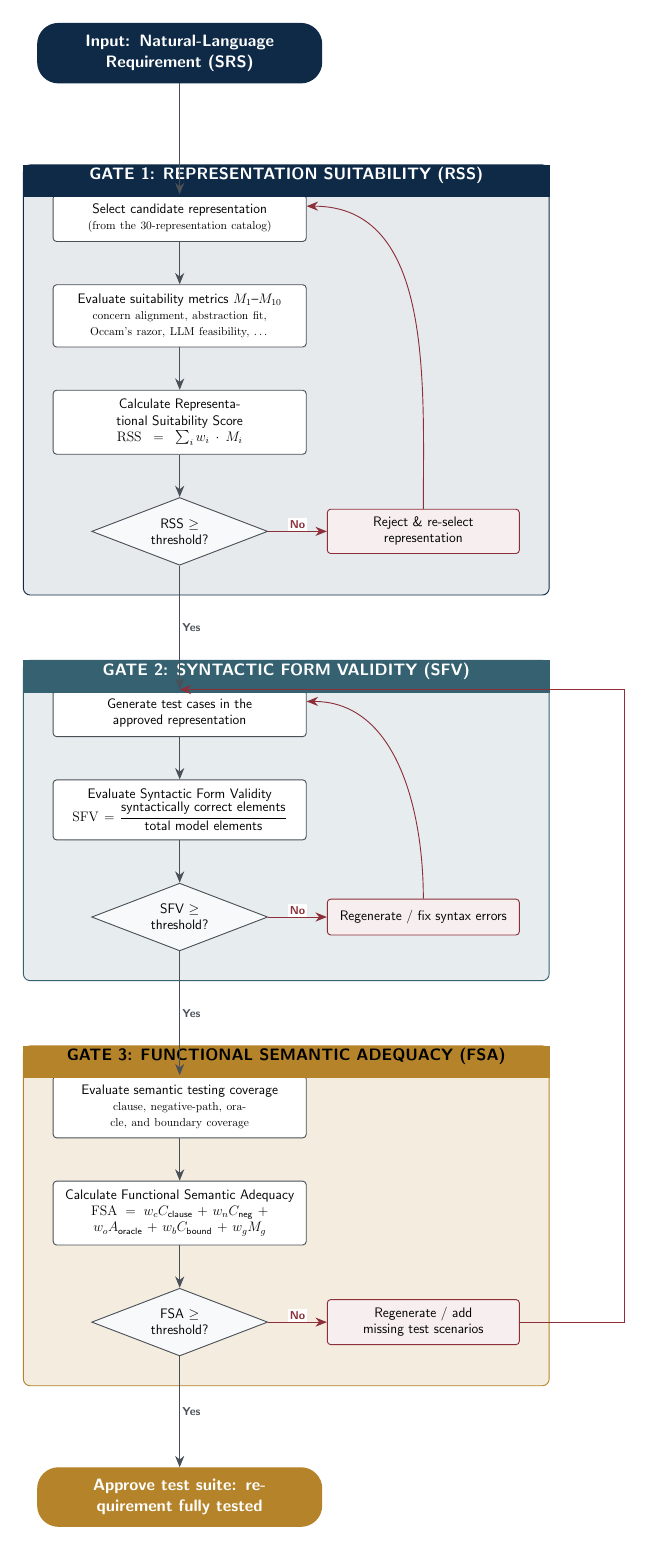
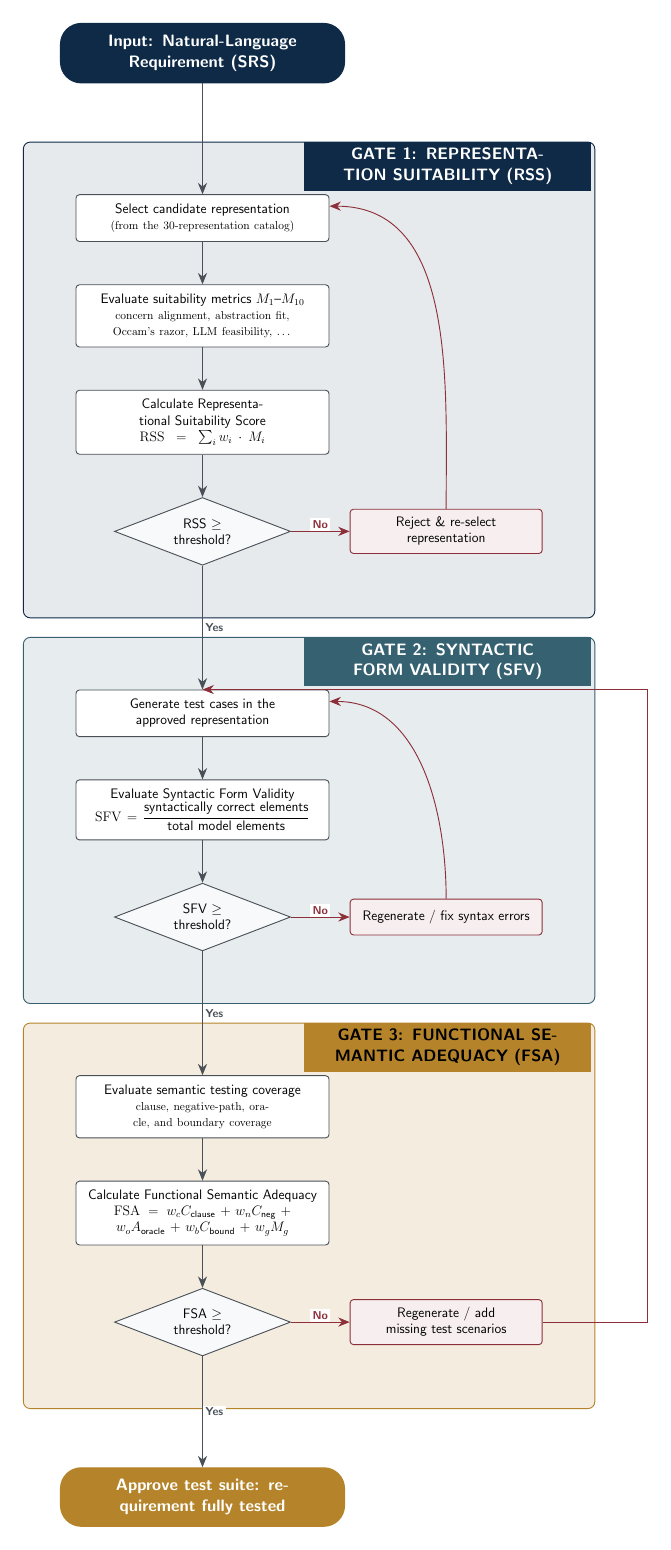
Before and after one commit to poojitha376sp/Clean_exp, a LaTeX figure (paper/fig/gates_detailed_flowchart.tex): the whole page. Compiled offline with pdfLaTeX.

Commit message:
Fixed Yes-arrow collision with gate heading bars in gates_detailed_flowchart
The inter-phase arrows previously crossed straight through the colored
GATE N title bars, visually piercing their text. Title bars now start
clear of the decision diamond's column (where the arrow travels) and
extend to the box's right edge instead.

Co-Authored-By: Claude Sonnet 5 <noreply@anthropic.com>

```diff
--- a/paper/fig/gates_detailed_flowchart.tex
+++ b/paper/fig/gates_detailed_flowchart.tex
@@ -54,19 +54,29 @@
 
 % ================= PHASE BACKGROUND BOXES =================
 \begin{scope}[on background layer]
-\node[fit=(a1)(a2)(a3)(a4)(a5), inner sep=9mm, fill=pnavy!10, rounded corners=6pt, draw=pnavy, thick] (phase1box) {};
-\node[fit=(b1)(b2)(b3)(b4), inner sep=9mm, fill=pteal!12, rounded corners=6pt, draw=pteal, thick] (phase2box) {};
-\node[fit=(c1)(c2)(c3)(c4), inner sep=9mm, fill=pgold!15, rounded corners=6pt, draw=pgold, thick] (phase3box) {};
+\node[fit=(a1)(a2)(a3)(a4)(a5), inner sep=16mm, fill=pnavy!10, rounded corners=6pt, draw=pnavy, thick] (phase1box) {};
+\node[fit=(b1)(b2)(b3)(b4), inner sep=16mm, fill=pteal!12, rounded corners=6pt, draw=pteal, thick] (phase2box) {};
+\node[fit=(c1)(c2)(c3)(c4), inner sep=16mm, fill=pgold!15, rounded corners=6pt, draw=pgold, thick] (phase3box) {};
 \end{scope}
 
-% title bars sit fully inside each box, flush with its top edge (no protrusion),
-% spanning exactly the box's own width via fit
-\node[titlebar, fit=(phase1box.north west)(phase1box.north east), minimum height=10mm,
-  fill=pnavy, anchor=north, yshift=0mm, inner sep=0pt] (title1) at (phase1box.north) {GATE 1: REPRESENTATION SUITABILITY (RSS)};
-\node[titlebar, fit=(phase2box.north west)(phase2box.north east), minimum height=10mm,
-  fill=pteal, anchor=north, yshift=0mm, inner sep=0pt] (title2) at (phase2box.north) {GATE 2: SYNTACTIC FORM VALIDITY (SFV)};
-\node[titlebar, fit=(phase3box.north west)(phase3box.north east), minimum height=10mm,
-  fill=pgold, text=black, anchor=north, yshift=0mm, inner sep=0pt] (title3) at (phase3box.north) {GATE 3: FUNCTIONAL SEMANTIC ADEQUACY (FSA)};
+% title bars start clear of the decision diamond's column (where the inter-phase
+% "Yes" arrow travels) and run to the box's right edge, so the connecting arrow
+% never crosses the bar's text -- guaranteed by anchoring to the diamond's own
+% east side, not by a hand-tuned offset.
+\coordinate (g1tmp) at ($(a4.east)+(4mm,0)$);
+\coordinate (g1tl) at (phase1box.north -| g1tmp);
+\node[titlebar, anchor=north west, minimum height=10mm, text width=8.4cm, inner sep=2mm,
+  fill=pnavy] (title1) at (g1tl) {GATE 1: REPRESENTATION SUITABILITY (RSS)};
+
+\coordinate (g2tmp) at ($(b3.east)+(4mm,0)$);
+\coordinate (g2tl) at (phase2box.north -| g2tmp);
+\node[titlebar, anchor=north west, minimum height=10mm, text width=8.4cm, inner sep=2mm,
+  fill=pteal] (title2) at (g2tl) {GATE 2: SYNTACTIC FORM VALIDITY (SFV)};
+
+\coordinate (g3tmp) at ($(c3.east)+(4mm,0)$);
+\coordinate (g3tl) at (phase3box.north -| g3tmp);
+\node[titlebar, anchor=north west, minimum height=10mm, text width=8.4cm, inner sep=2mm,
+  fill=pgold, text=black] (title3) at (g3tl) {GATE 3: FUNCTIONAL SEMANTIC ADEQUACY (FSA)};
 
 % ================= INTRA-PHASE ARROWS (drawn first, fine to sit under labels) =================
 \draw[arr] (a1) -- (a2);
```
Also changed, not shown: paper/fig/gates_detailed_flowchart.pdf.
